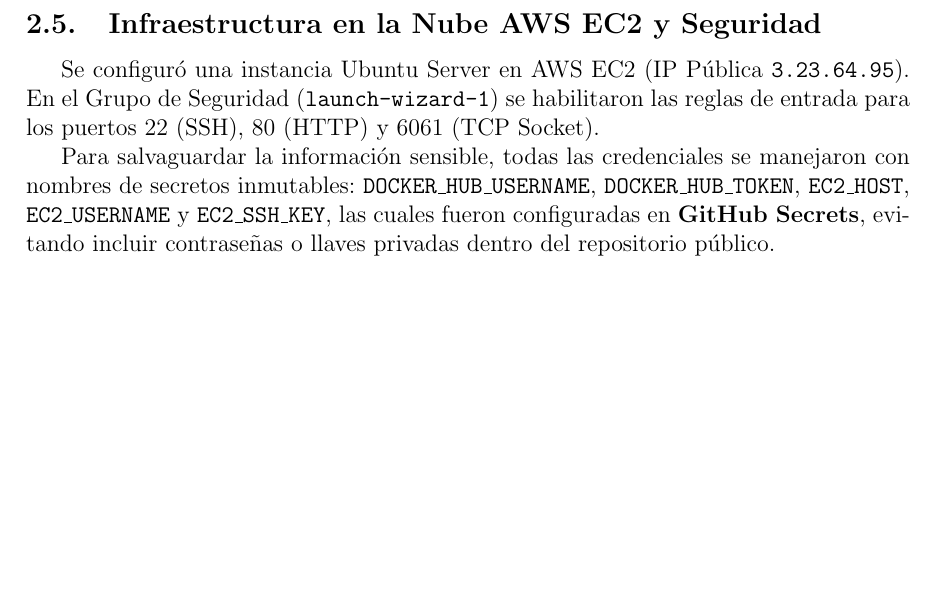
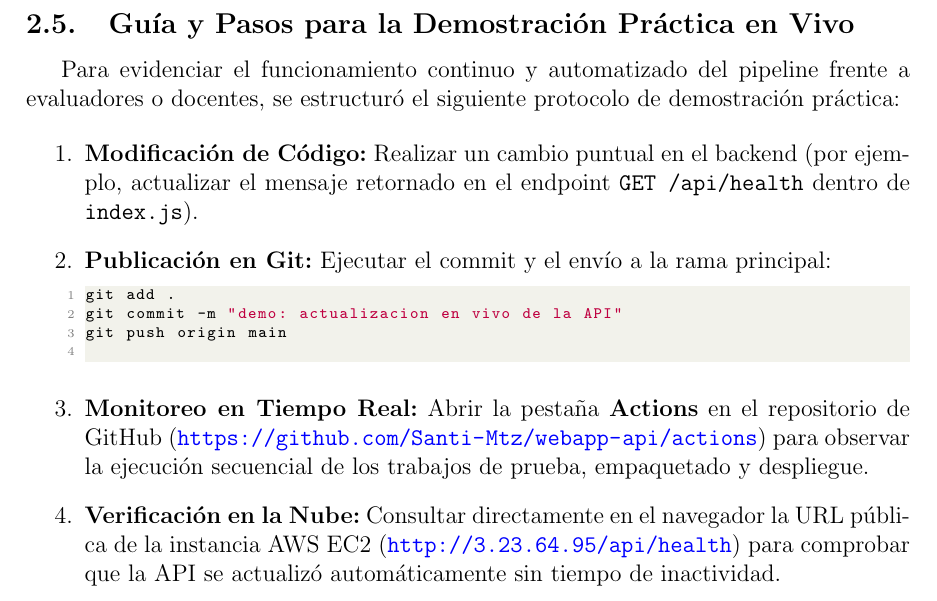
Before and after one commit to Santi-Mtz/webapp-api, a LaTeX document (reporte/reporte.tex): part of page 8 of 11, cut at the place of the change, the shorter picture padded with empty space. Compiled offline with pdfLaTeX.

Commit message:
docs: add live demo steps subsection to report document

```diff
--- a/reporte/reporte.tex
+++ b/reporte/reporte.tex
@@ -257,10 +257,20 @@ jobs:
             sudo docker run -d --name webapp-prod -p 80:80 -p 6061:6061 --restart always ${{ secrets.DOCKER_HUB_USERNAME }}/webapp:latest
 \end{lstlisting}
 
-\subsection{Infraestructura en la Nube AWS EC2 y Seguridad}
-Se configuró una instancia Ubuntu Server en AWS EC2 (IP Pública \texttt{3.23.64.95}). En el Grupo de Seguridad (\texttt{launch-wizard-1}) se habilitaron las reglas de entrada para los puertos 22 (SSH), 80 (HTTP) y 6061 (TCP Socket).
+\subsection{Guía y Pasos para la Demostración Práctica en Vivo}
+Para evidenciar el funcionamiento continuo y automatizado del pipeline frente a evaluadores o docentes, se estructuró el siguiente protocolo de demostración práctica:
 
-Para salvaguardar la información sensible, todas las credenciales se manejaron con nombres de secretos inmutables: \texttt{DOCKER\_HUB\_USERNAME}, \texttt{DOCKER\_HUB\_TOKEN}, \texttt{EC2\_HOST}, \texttt{EC2\_USERNAME} y \texttt{EC2\_SSH\_KEY}, las cuales fueron configuradas en \textbf{GitHub Secrets}, evitando incluir contraseñas o llaves privadas dentro del repositorio público.
+\begin{enumerate}
+    \item \textbf{Modificación de Código:} Realizar un cambio puntual en el backend (por ejemplo, actualizar el mensaje retornado en el endpoint \texttt{GET /api/health} dentro de \texttt{index.js}).
+    \item \textbf{Publicación en Git:} Ejecutar el commit y el envío a la rama principal:
+    \begin{lstlisting}[language=bash]
+git add .
+git commit -m "demo: actualizacion en vivo de la API"
+git push origin main
+    \end{lstlisting}
+    \item \textbf{Monitoreo en Tiempo Real:} Abrir la pestaña \textbf{Actions} en el repositorio de GitHub (\url{https://github.com/Santi-Mtz/webapp-api/actions}) para observar la ejecución secuencial de los trabajos de prueba, empaquetado y despliegue.
+    \item \textbf{Verificación en la Nube:} Consultar directamente en el navegador la URL pública de la instancia AWS EC2 (\url{http://3.23.64.95/api/health}) para comprobar que la API se actualizó automáticamente sin tiempo de inactividad.
+\end{enumerate}
 
 \newpage
 
```
